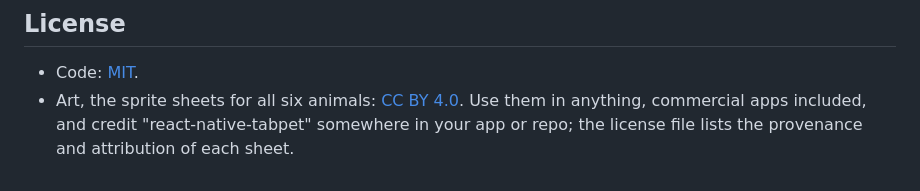
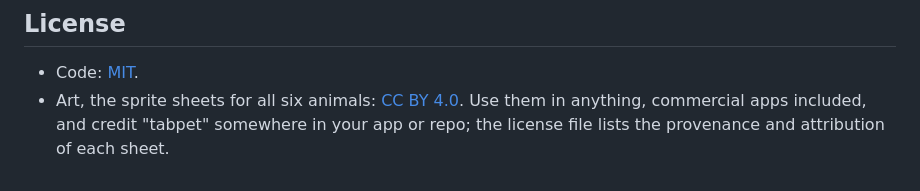
Before and after one commit to Lakshay1800/tabpet, a Markdown page: README.md, the part around the change. Drawn GitHub-style.

Commit message:
docs: fix the animal entry imports and the art credit after the rename

```diff
--- a/README.md
+++ b/README.md
@@ -146,4 +146,4 @@ The simulator shows the seat, the run, and the around route. The finger chase an
 ## License
 
 - Code: [MIT](LICENSE).
-- Art, the sprite sheets for all six animals: [CC BY 4.0](assets/LICENSE-ART.md). Use them in anything, commercial apps included, and credit "react-native-tabpet" somewhere in your app or repo; the license file lists the provenance and attribution of each sheet.
+- Art, the sprite sheets for all six animals: [CC BY 4.0](assets/LICENSE-ART.md). Use them in anything, commercial apps included, and credit "tabpet" somewhere in your app or repo; the license file lists the provenance and attribution of each sheet.
```
Also changed, not shown: docs/api.md (+1 -1 lines), docs/integration.md (+1 -1 lines).
